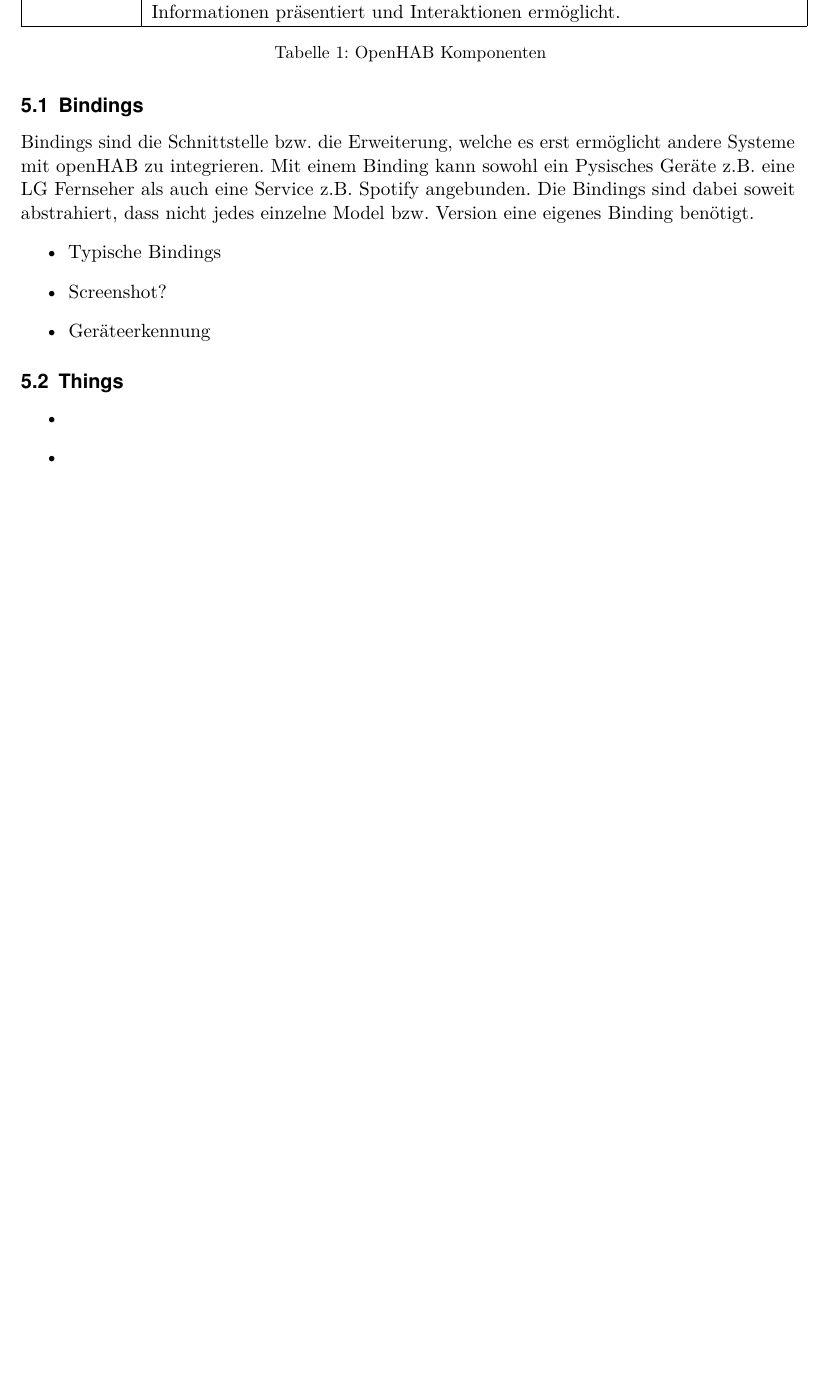
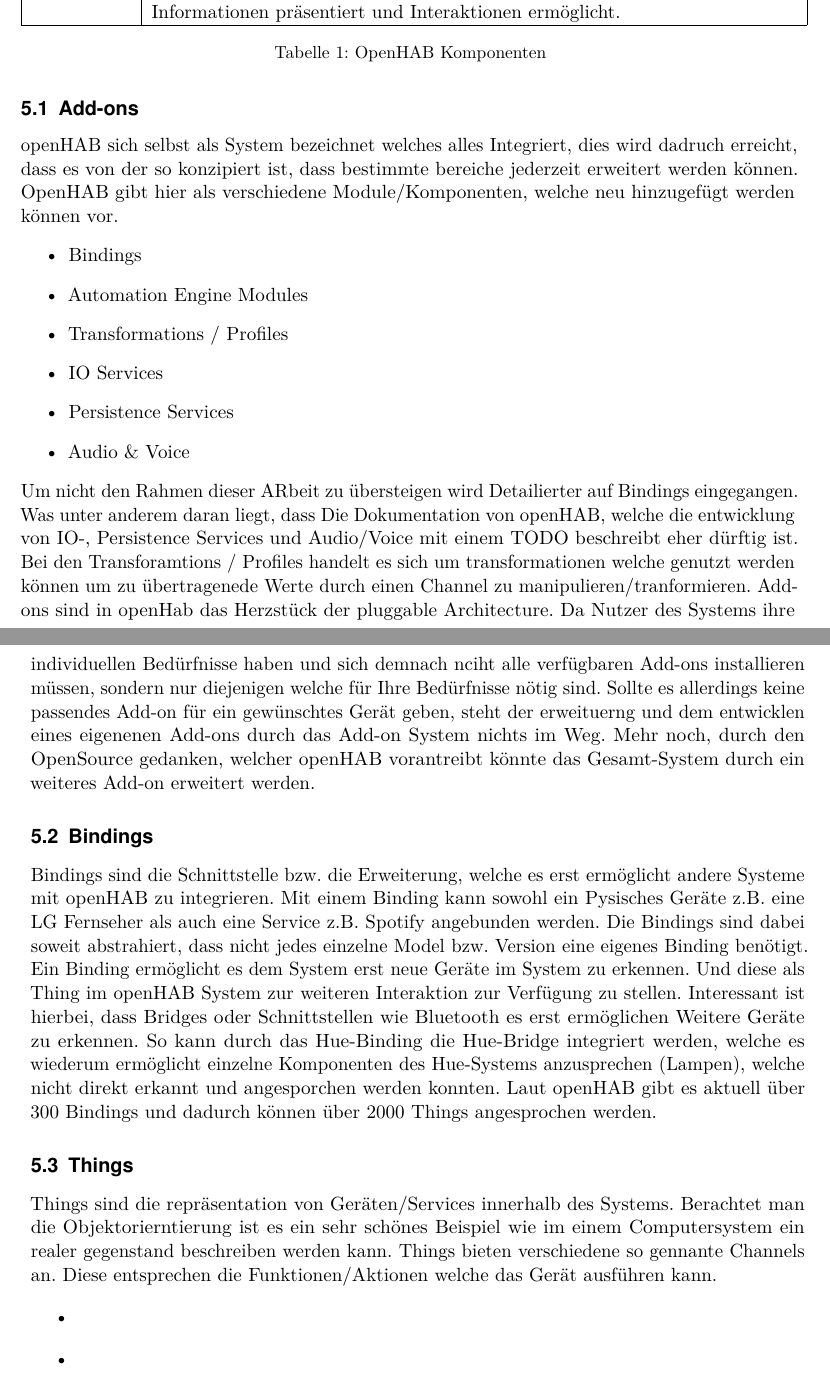
Before and after one commit to LukasKiederle/seminar-sa-ws19-20, a LaTeX thesis (vorlage-seminararbeiten-tex/thesis.tex, which reads vorlage-seminararbeiten-tex/chapters.tex): part of page 6 of 13 before the commit and two parts of pages 6 and 7 of 14 after it, the two joined at a grey line, cut so that both start at the same text, the shorter picture padded with empty space. Compiled offline with pdfLaTeX; a missing bibliography style is replaced by a similar one.

Commit message:
txs auto checkin

```diff
--- a/vorlage-seminararbeiten-tex/chapters.tex
+++ b/vorlage-seminararbeiten-tex/chapters.tex
@@ -79,15 +81,27 @@
 	\label{table:openhub-components}
 \end{longtable}
 
+\subsection{Add-ons}
+openHAB sich selbst als System bezeichnet welches alles Integriert, dies wird dadruch erreicht, dass es von der so konzipiert ist, dass bestimmte bereiche jederzeit erweitert werden können. OpenHAB gibt hier als verschiedene Module/Komponenten, welche neu hinzugefügt werden können vor.
+\begin{itemize}
+	\item Bindings
+	\item Automation Engine Modules
+	\item Transformations / Profiles
+	\item IO Services
+	\item Persistence Services
+	\item Audio \& Voice
+\end{itemize}
+Um nicht den Rahmen dieser ARbeit zu übersteigen wird Detailierter auf Bindings eingegangen. Was unter anderem daran liegt, dass Die Dokumentation von openHAB, welche die entwicklung von IO-, Persistence Services und Audio/Voice mit einem TODO beschreibt eher dürftig ist. Bei den Transforamtions / Profiles handelt es sich um transformationen welche genutzt werden können um zu übertragenede Werte durch einen Channel zu manipulieren/tranformieren.
+Add-ons sind in openHab das Herzstück der pluggable Architecture. Da Nutzer des Systems ihre individuellen Bedürfnisse haben und sich demnach nciht alle verfügbaren Add-ons installieren müssen, sondern nur diejenigen welche für Ihre Bedürfnisse nötig sind. Sollte es allerdings keine passendes Add-on für ein gewünschtes Gerät geben, steht der erweituerng und dem entwicklen eines eigenenen Add-ons durch das Add-on System nichts im Weg. Mehr noch, durch den OpenSource gedanken, welcher openHAB vorantreibt könnte das Gesamt-System durch ein weiteres Add-on erweitert werden.
+
 \subsection{Bindings}
-Bindings sind die Schnittstelle bzw. die Erweiterung, welche es erst ermöglicht andere Systeme mit openHAB zu integrieren. Mit einem Binding kann sowohl ein Pysisches Geräte z.B. eine LG Fernseher als auch eine Service z.B. Spotify angebunden. Die Bindings sind dabei soweit abstrahiert, dass nicht jedes einzelne Model bzw. Version eine eigenes Binding benötigt.
-\begin{itemize}
-	\item Typische Bindings
-	\item Screenshot?
-	\item Geräteerkennung
-\end{itemize}
+Bindings sind die Schnittstelle bzw. die Erweiterung, welche es erst ermöglicht andere Systeme mit openHAB zu integrieren. Mit einem Binding kann sowohl ein Pysisches Geräte z.B. eine LG Fernseher als auch eine Service z.B. Spotify angebunden werden. Die Bindings sind dabei soweit abstrahiert, dass nicht jedes einzelne Model bzw. Version eine eigenes Binding benötigt.
+Ein Binding ermöglicht es dem System erst neue Geräte im System zu erkennen. Und diese als Thing im openHAB System zur weiteren Interaktion zur Verfügung zu stellen. Interessant ist hierbei, dass Bridges oder Schnittstellen wie Bluetooth es erst ermöglichen Weitere Geräte zu erkennen. So kann durch das Hue-Binding die Hue-Bridge integriert werden, welche es wiederum ermöglicht einzelne Komponenten des Hue-Systems anzusprechen (Lampen), welche nicht direkt erkannt und angesporchen werden konnten.
+Laut openHAB gibt es aktuell über 300 Bindings und dadurch können über 2000 Things angesprochen werden.
 
 \subsection{Things}
+Things sind die repräsentation von Geräten/Services innerhalb des Systems. Berachtet man die Objektorierntierung ist es ein sehr schönes Beispiel wie im einem Computersystem ein realer gegenstand beschreiben werden kann.
+Things bieten verschiedene so gennante Channels an. Diese entsprechen die Funktionen/Aktionen welche das Gerät ausführen kann.
 \begin{itemize}
 	\item
 	\item
```
Also changed, not shown: vorlage-seminararbeiten-tex/chapters.tex (4 more changed lines).
